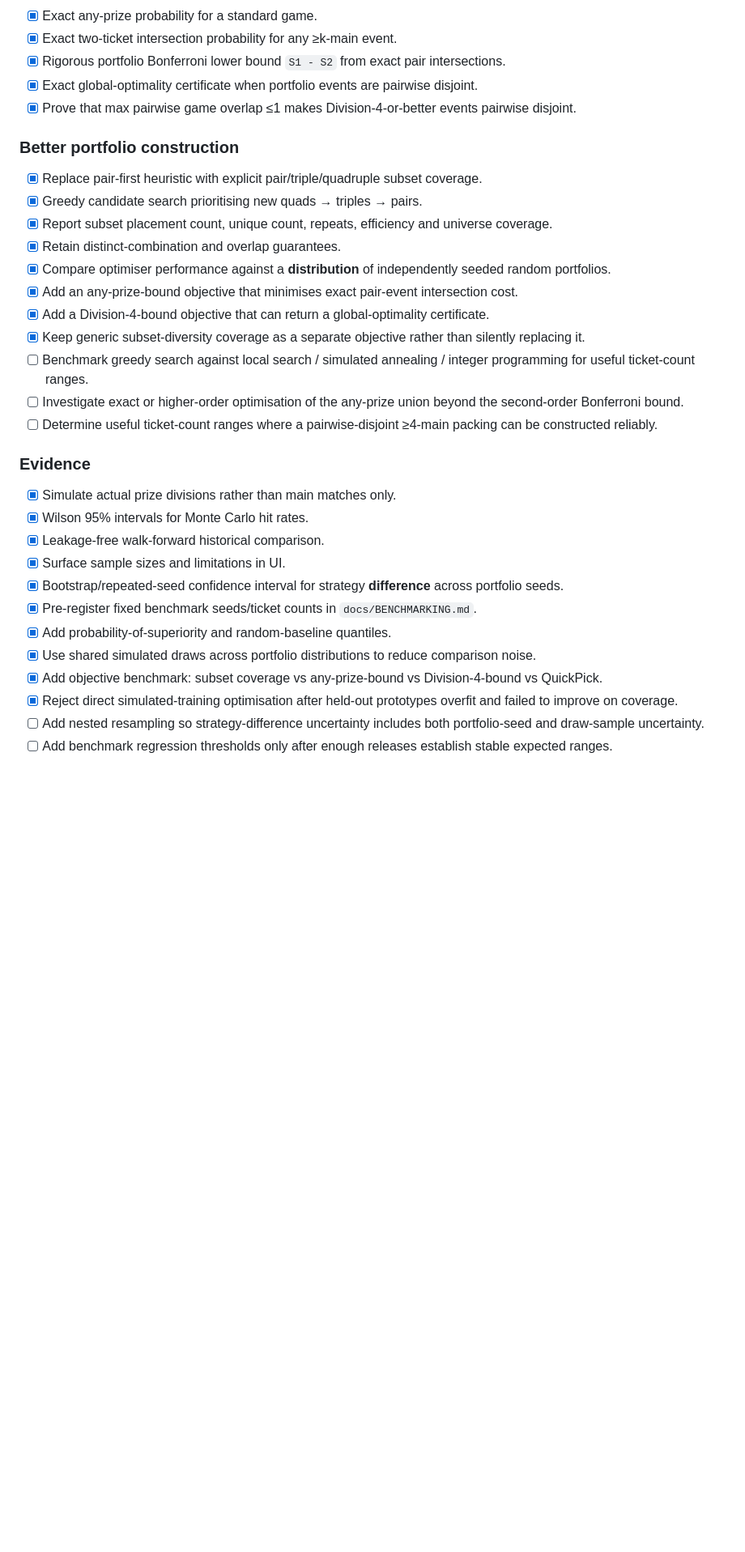
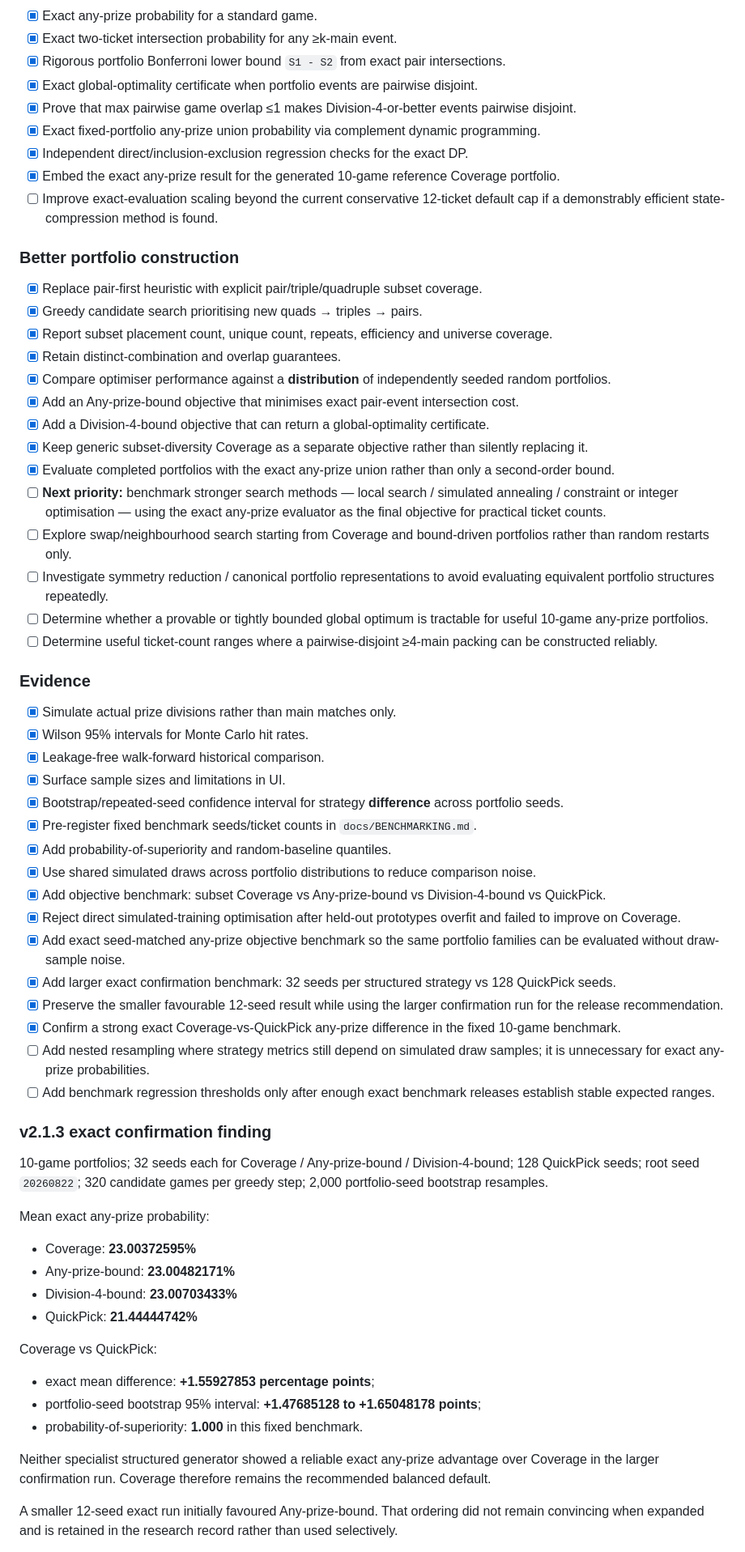
Before and after one commit to JDsnyke/saturday-tatts-lotto-scraper, a Markdown page: ROADMAP.md, the part around one of its changes. Shown at 81% size. GitHub-like rendering; blank space fills up the shorter version.

Commit message:
Advance roadmap through exact any-prize confirmation

```diff
--- a/ROADMAP.md
+++ b/ROADMAP.md
@@ -28,6 +28,10 @@ This is the living engineering/research tracker. The governing rule is: **improv
 - [x] Rigorous portfolio Bonferroni lower bound `S1 - S2` from exact pair intersections.
 - [x] Exact global-optimality certificate when portfolio events are pairwise disjoint.
 - [x] Prove that max pairwise game overlap ≤1 makes Division-4-or-better events pairwise disjoint.
+- [x] Exact fixed-portfolio any-prize union probability via complement dynamic programming.
+- [x] Independent direct/inclusion-exclusion regression checks for the exact DP.
+- [x] Embed the exact any-prize result for the generated 10-game reference Coverage portfolio.
+- [ ] Improve exact-evaluation scaling beyond the current conservative 12-ticket default cap if a demonstrably efficient state-compression method is found.
 
 ### Better portfolio construction
 
@@ -36,11 +40,14 @@ This is the living engineering/research tracker. The governing rule is: **improv
 - [x] Report subset placement count, unique count, repeats, efficiency and universe coverage.
 - [x] Retain distinct-combination and overlap guarantees.
 - [x] Compare optimiser performance against a **distribution** of independently seeded random portfolios.
-- [x] Add an any-prize-bound objective that minimises exact pair-event intersection cost.
+- [x] Add an Any-prize-bound objective that minimises exact pair-event intersection cost.
 - [x] Add a Division-4-bound objective that can return a global-optimality certificate.
-- [x] Keep generic subset-diversity coverage as a separate objective rather than silently replacing it.
-- [ ] Benchmark greedy search against local search / simulated annealing / integer programming for useful ticket-count ranges.
-- [ ] Investigate exact or higher-order optimisation of the any-prize union beyond the second-order Bonferroni bound.
+- [x] Keep generic subset-diversity Coverage as a separate objective rather than silently replacing it.
+- [x] Evaluate completed portfolios with the exact any-prize union rather than only a second-order bound.
+- [ ] **Next priority:** benchmark stronger search methods — local search / simulated annealing / constraint or integer optimisation — using the exact any-prize evaluator as the final objective for practical ticket counts.
+- [ ] Explore swap/neighbourhood search starting from Coverage and bound-driven portfolios rather than random restarts only.
+- [ ] Investigate symmetry reduction / canonical portfolio representations to avoid evaluating equivalent portfolio structures repeatedly.
+- [ ] Determine whether a provable or tightly bounded global optimum is tractable for useful 10-game any-prize portfolios.
 - [ ] Determine useful ticket-count ranges where a pairwise-disjoint ≥4-main packing can be constructed reliably.
 
 ### Evidence
@@ -53,7 +60,33 @@ This is the living engineering/research tracker. The governing rule is: **improv
 - [x] Pre-register fixed benchmark seeds/ticket counts in `docs/BENCHMARKING.md`.
 - [x] Add probability-of-superiority and random-baseline quantiles.
 - [x] Use shared simulated draws across portfolio distributions to reduce comparison noise.
-- [x] Add objective benchmark: subset coverage vs any-prize-bound vs Division-4-bound vs QuickPick.
-- [x] Reject direct simulated-training optimisation after held-out prototypes overfit and failed to improve on coverage.
-- [ ] Add nested resampling so strategy-difference uncertainty includes both portfolio-seed and draw-sample uncertainty.
-- [ ] Add benchmark regression thresholds only after enough releases establish stable expected ranges.
+- [x] Add objective benchmark: subset Coverage vs Any-prize-bound vs Division-4-bound vs QuickPick.
+- [x] Reject direct simulated-training optimisation after held-out prototypes overfit and failed to improve on Coverage.
+- [x] Add exact seed-matched any-prize objective benchmark so the same portfolio families can be evaluated without draw-sample noise.
+- [x] Add larger exact confirmation benchmark: 32 seeds per structured strategy vs 128 QuickPick seeds.
+- [x] Preserve the smaller favourable 12-seed result while using the larger confirmation run for the release recommendation.
+- [x] Confirm a strong exact Coverage-vs-QuickPick any-prize difference in the fixed 10-game benchmark.
+- [ ] Add nested resampling where strategy metrics still depend on simulated draw samples; it is unnecessary for exact any-prize probabilities.
+- [ ] Add benchmark regression thresholds only after enough exact benchmark releases establish stable expected ranges.
+
+### v2.1.3 exact confirmation finding
+
+10-game portfolios; 32 seeds each for Coverage / Any-prize-bound / Division-4-bound; 128 QuickPick seeds; root seed `20260822`; 320 candidate games per greedy step; 2,000 portfolio-seed bootstrap resamples.
+
+Mean exact any-prize probability:
+
+- Coverage: **23.00372595%**
+- Any-prize-bound: **23.00482171%**
+- Division-4-bound: **23.00703433%**
+- QuickPick: **21.44444742%**
+
+Coverage vs QuickPick:
+
+- exact mean difference: **+1.55927853 percentage points**;
+- portfolio-seed bootstrap 95% interval: **+1.47685128 to +1.65048178 points**;
+- probability-of-superiority: **1.000** in this fixed benchmark.
+
+Neither specialist structured generator showed a reliable exact any-prize advantage over Coverage in the larger confirmation run. Coverage therefore remains the recommended balanced default.
+
+A smaller 12-seed exact run initially favoured Any-prize-bound. That ordering did not remain convincing when expanded and is retained in the research record rather than used selectively.
+
```
Also changed, not shown: other parts of ROADMAP.md (+7 -3 lines).
